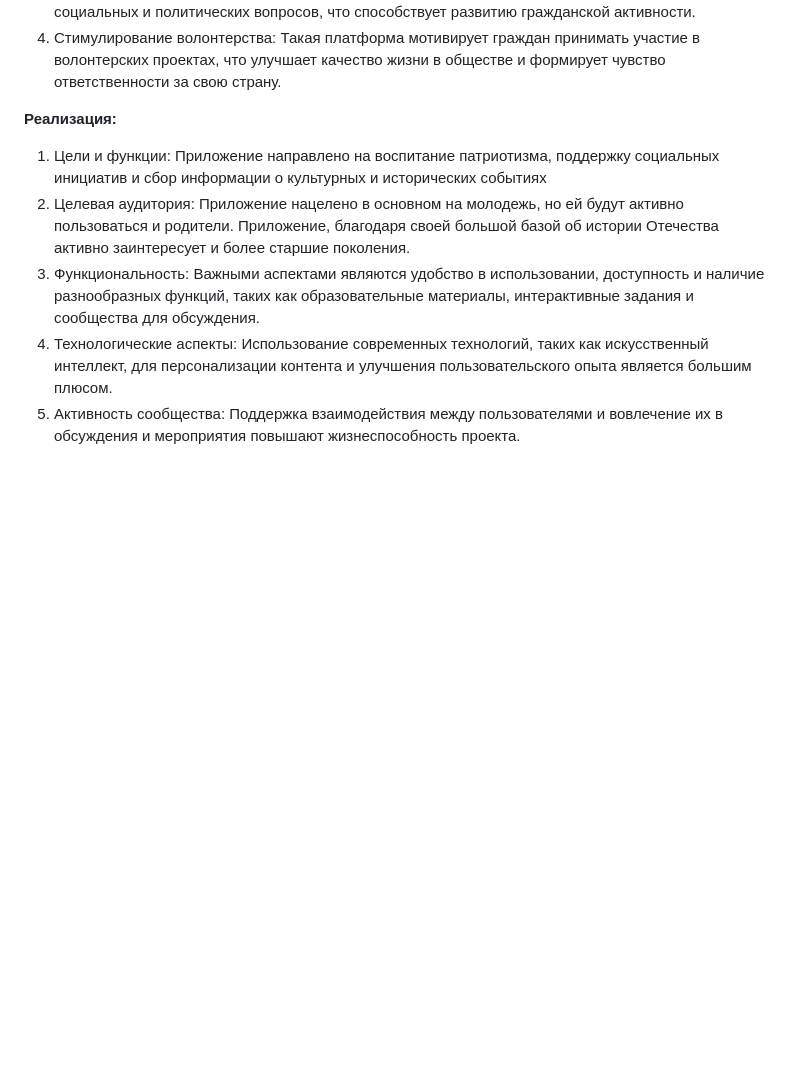
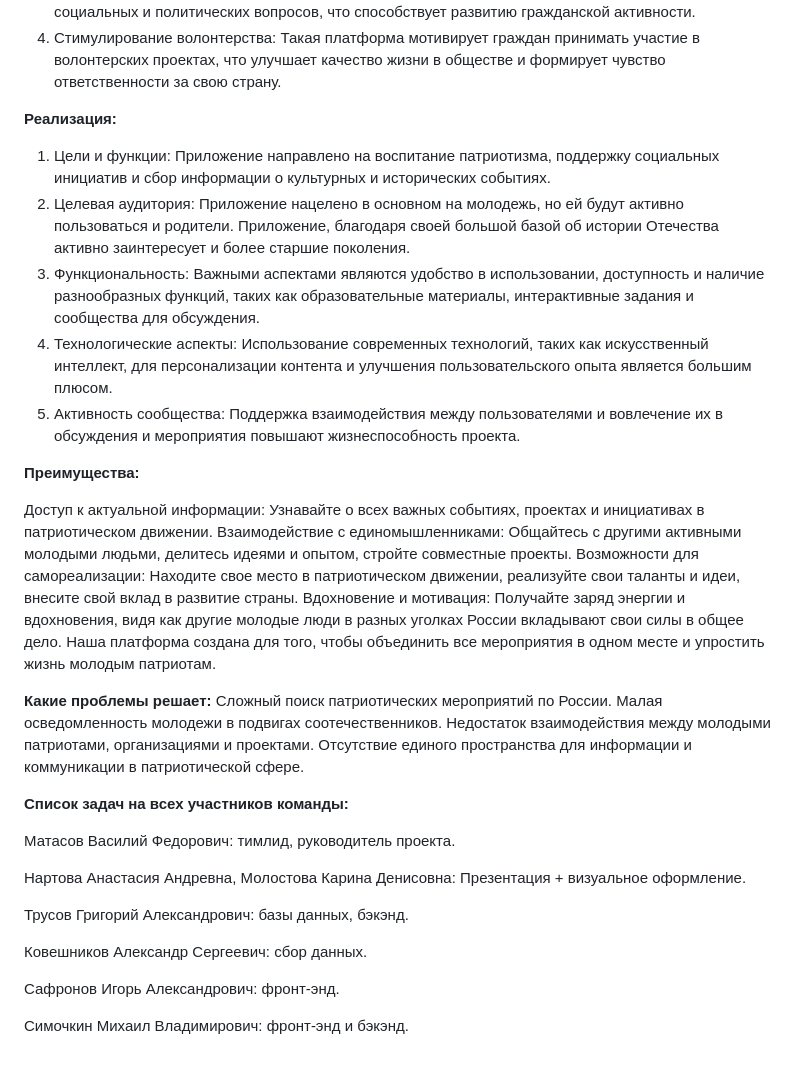
Before and after one commit to Buiga-Coder/FutureHackTON, a Markdown page: README.md, the part around one of its changes. Rendered like a GitHub page; blank space fills up the shorter version.

```diff
--- a/README.md
+++ b/README.md
@@ -24,10 +25,38 @@
 3.	Укрепление гражданского общества: Платформа может стать площадкой для обсуждения важных социальных и политических вопросов, что способствует развитию гражданской активности.
 4.	Стимулирование волонтерства: Такая платформа мотивирует граждан принимать участие в волонтерских проектах, что улучшает качество жизни в обществе и формирует чувство ответственности за свою страну.
 
-
 **Реализация:**
-1.	Цели и функции: Приложение направлено на воспитание патриотизма, поддержку социальных инициатив и сбор информации о культурных и исторических событиях
+1.	Цели и функции: Приложение направлено на воспитание патриотизма, поддержку социальных инициатив и сбор информации о культурных и исторических событиях.
 2.	Целевая аудитория: Приложение нацелено в основном на молодежь, но ей будут активно пользоваться и родители. Приложение, благодаря своей большой базой об истории Отечества активно заинтересует  и более старшие поколения.
 3.	Функциональность: Важными аспектами являются удобство в использовании, доступность и наличие разнообразных функций, таких как образовательные материалы, интерактивные задания и сообщества для обсуждения.
 4.	Технологические аспекты: Использование современных технологий, таких как искусственный интеллект, для персонализации контента и улучшения пользовательского опыта является большим плюсом.
 5.	Активность сообщества: Поддержка взаимодействия между пользователями и вовлечение их в обсуждения и мероприятия повышают жизнеспособность проекта.
+
+**Преимущества:**
+
+Доступ к актуальной информации: Узнавайте о всех важных событиях, проектах и инициативах в патриотическом движении.
+Взаимодействие с единомышленниками: Общайтесь с другими активными молодыми людьми, делитесь идеями и опытом, стройте совместные проекты.
+Возможности для самореализации: Находите свое место в патриотическом движении, реализуйте свои таланты и идеи, внесите свой вклад в развитие страны.
+Вдохновение и мотивация: Получайте заряд энергии и вдохновения, видя как другие молодые люди в разных уголках России вкладывают свои силы в общее дело.
+Наша платформа создана для того, чтобы объединить все мероприятия в одном месте и упростить жизнь молодым патриотам.
+
+**Какие проблемы решает:**
+Сложный поиск патриотических мероприятий по России.
+Малая осведомленность молодежи в подвигах соотечественников.
+Недостаток взаимодействия между молодыми патриотами, организациями и проектами.
+Отсутствие единого пространства для информации и коммуникации в патриотической сфере.
+
+
+**Список задач на всех участников команды:**
+
+Матасов Василий Федорович: тимлид, руководитель проекта.
+
+Нартова Анастасия Андревна, Молостова Карина Денисовна: Презентация + визуальное оформление.
+
+Трусов Григорий Александрович: базы данных, бэкэнд.
+
+Ковешников Александр Сергеевич: сбор данных.
+
+Сафронов Игорь Александрович: фронт-энд.
+
+Симочкин Михаил Владимирович: фронт-энд и бэкэнд.
```
Also changed, not shown: other parts of README.md (+4 -3 lines).
